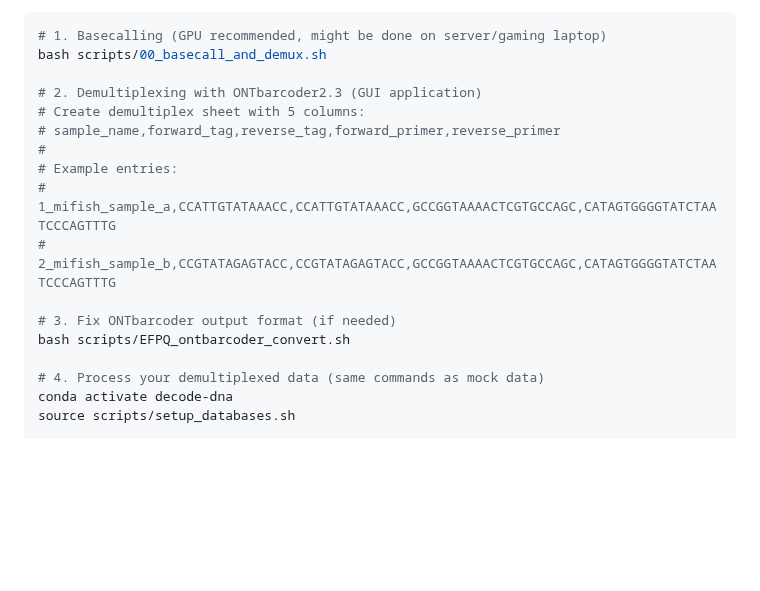
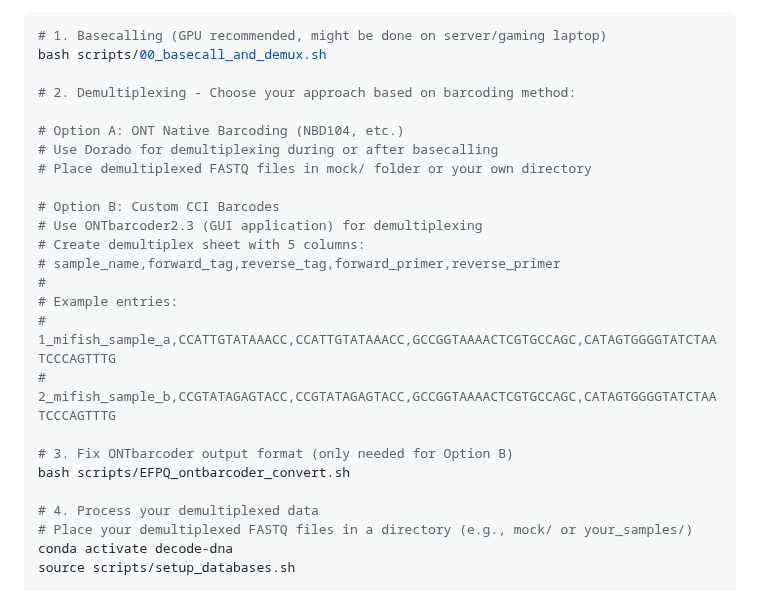
Before and after one commit to piedna/DeCodeDNA, a Markdown page: README.md, the part around the change. Rendered like a GitHub page; blank space fills up the shorter version.

```diff
--- a/README.md
+++ b/README.md
@@ -393,7 +393,14 @@ bash scripts/05_taxonomic_assignment.sh results/04_denoise results/05_taxonomy
 # 1. Basecalling (GPU recommended, might be done on server/gaming laptop)
 bash scripts/00_basecall_and_demux.sh
 
-# 2. Demultiplexing with ONTbarcoder2.3 (GUI application)
+# 2. Demultiplexing - Choose your approach based on barcoding method:
+
+# Option A: ONT Native Barcoding (NBD104, etc.)
+# Use Dorado for demultiplexing during or after basecalling
+# Place demultiplexed FASTQ files in mock/ folder or your own directory
+
+# Option B: Custom CCI Barcodes
+# Use ONTbarcoder2.3 (GUI application) for demultiplexing
 # Create demultiplex sheet with 5 columns:
 # sample_name,forward_tag,reverse_tag,forward_primer,reverse_primer
 #
@@ -401,10 +408,11 @@ bash scripts/00_basecall_and_demux.sh
 # 1_mifish_sample_a,CCATTGTATAAACC,CCATTGTATAAACC,GCCGGTAAAACTCGTGCCAGC,CATAGTGGGGTATCTAATCCCAGTTTG
 # 2_mifish_sample_b,CCGTATAGAGTACC,CCGTATAGAGTACC,GCCGGTAAAACTCGTGCCAGC,CATAGTGGGGTATCTAATCCCAGTTTG
 
-# 3. Fix ONTbarcoder output format (if needed)
+# 3. Fix ONTbarcoder output format (only needed for Option B)
 bash scripts/EFPQ_ontbarcoder_convert.sh
 
-# 4. Process your demultiplexed data (same commands as mock data)
+# 4. Process your demultiplexed data
+# Place your demultiplexed FASTQ files in a directory (e.g., mock/ or your_samples/)
 conda activate decode-dna
 source scripts/setup_databases.sh
 
```
